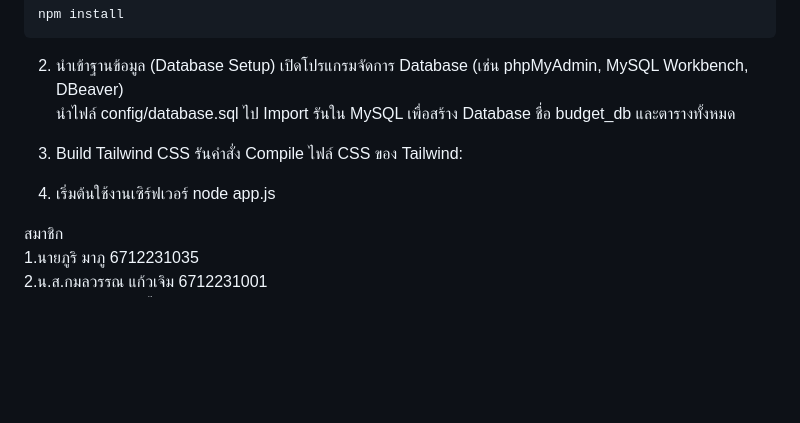
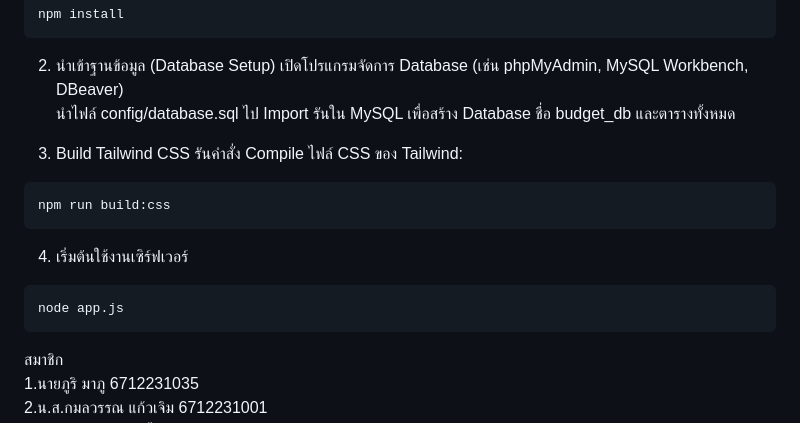
Before and after one commit to Mr-Carrot888/projectCOMP252my-wallet-app, a Markdown page: README.md, the part around the change. Drawn GitHub-style; blank space fills up the shorter version.

Commit message:
เขียนreadmeเพิ่มเติม

````diff
--- a/README.md
+++ b/README.md
@@ -82,9 +82,14 @@ npm install
 
 3. Build Tailwind CSS
 รันคำสั่ง Compile ไฟล์ CSS ของ Tailwind:
+```
+npm run build:css
+```
 
 4. เริ่มต้นใช้งานเซิร์ฟเวอร์
+```
 node app.js
+```
 
 สมาชิก<br>
 1.นายภูริ มาภู 6712231035<br>
````
